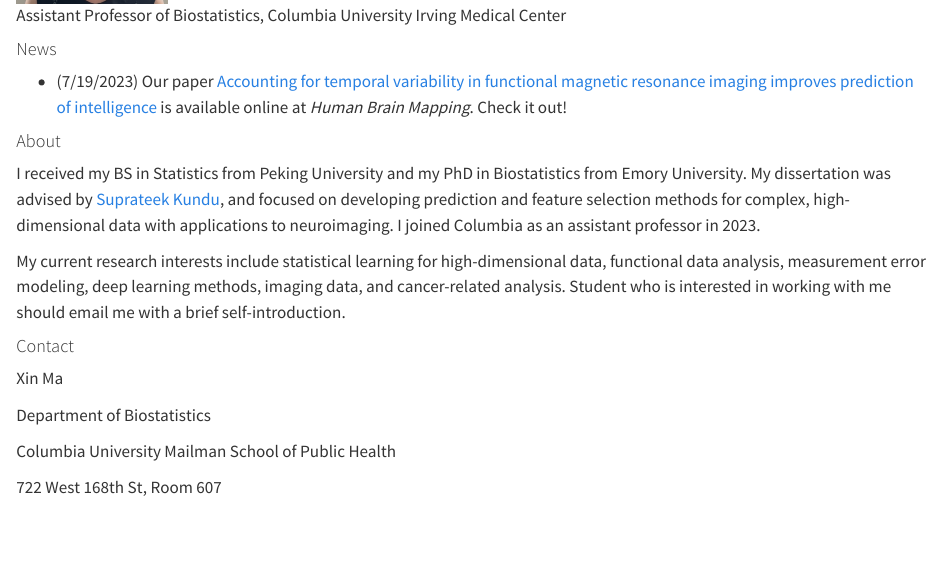
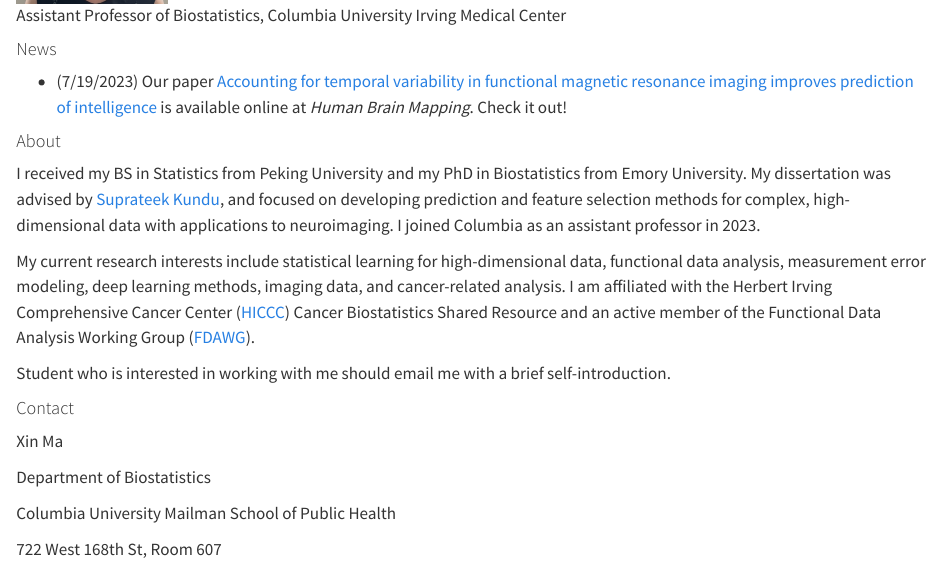
Before and after one commit to Xin-Ma-1/Xin-Ma-1.github.io, a Quarto document (index.qmd): the page in a window 1100 px wide, from 200 px down. Rendered offline with R 4.5, knitr and Pandoc in place of Quarto, with nearby package versions.

Commit message:
update 8/28/23

```diff
--- a/index.qmd
+++ b/index.qmd
@@ -10,7 +10,9 @@
 
 I received my BS in Statistics from Peking University and my PhD in Biostatistics from Emory University. My dissertation was advised by [Suprateek Kundu](https://sites.google.com/view/suprateek/home), and focused on developing prediction and feature selection methods for complex, high-dimensional data with applications to neuroimaging. I joined Columbia as an assistant professor in 2023.
 
-My current research interests include statistical learning for high-dimensional data, functional data analysis, measurement error modeling, deep learning methods, imaging data, and cancer-related analysis. Student who is interested in working with me should email me with a brief self-introduction.
+My current research interests include statistical learning for high-dimensional data, functional data analysis, measurement error modeling, deep learning methods, imaging data, and cancer-related analysis. I am affiliated with the Herbert Irving Comprehensive Cancer Center ([HICCC](https://www.cancer.columbia.edu)) Cancer Biostatistics Shared Resource and an active member of the Functional Data Analysis Working Group ([FDAWG](https://www.publichealth.columbia.edu/research/programs/functional-data-analysis-working-group)).
+
+Student who is interested in working with me should email me with a brief self-introduction.
 
 #### Contact
 
```
Also changed, not shown: docs/search.json, 2 other files.
